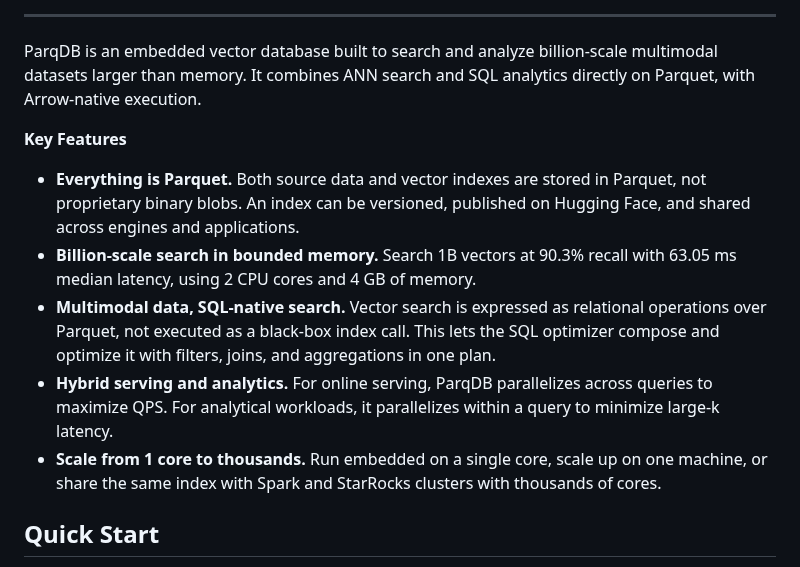
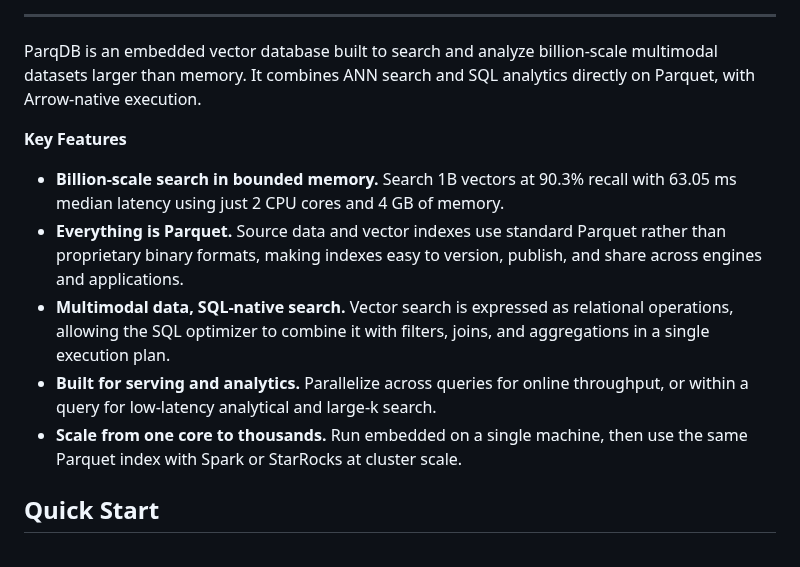
Before and after one commit to parqdb-io/parqdb, a Markdown page: README.md, the part around the change. Drawn GitHub-style.

Commit message:
docs: refine key feature messaging

```diff
--- a/README.md
+++ b/README.md
@@ -32,21 +32,18 @@ directly on Parquet, with Arrow-native execution.
 
 **Key Features**
 
-- **Everything is Parquet.** Both source data and vector indexes are stored in
-  Parquet, not proprietary binary blobs. An index can be versioned, published
-  on Hugging Face, and shared across engines and applications.
 - **Billion-scale search in bounded memory.** Search 1B vectors at 90.3% recall
-  with 63.05 ms median latency, using 2 CPU cores and 4 GB of memory.
+  with 63.05 ms median latency using just 2 CPU cores and 4 GB of memory.
+- **Everything is Parquet.** Source data and vector indexes use standard Parquet
+  rather than proprietary binary formats, making indexes easy to version,
+  publish, and share across engines and applications.
 - **Multimodal data, SQL-native search.** Vector search is expressed as relational
-  operations over Parquet, not executed as a black-box index call. This lets the
-  SQL optimizer compose and optimize it with filters, joins, and aggregations in
-  one plan.
-- **Hybrid serving and analytics.** For online serving, ParqDB parallelizes
-  across queries to maximize QPS. For analytical workloads, it parallelizes
-  within a query to minimize large-k latency.
-- **Scale from 1 core to thousands.** Run embedded on a single core, scale up on
-  one machine, or share the same index with Spark and StarRocks clusters with
-  thousands of cores.
+  operations, allowing the SQL optimizer to combine it with filters, joins, and
+  aggregations in a single execution plan.
+- **Built for serving and analytics.** Parallelize across queries for online
+  throughput, or within a query for low-latency analytical and large-k search.
+- **Scale from one core to thousands.** Run embedded on a single machine, then
+  use the same Parquet index with Spark or StarRocks at cluster scale.
 
 ## Quick Start
 
```
